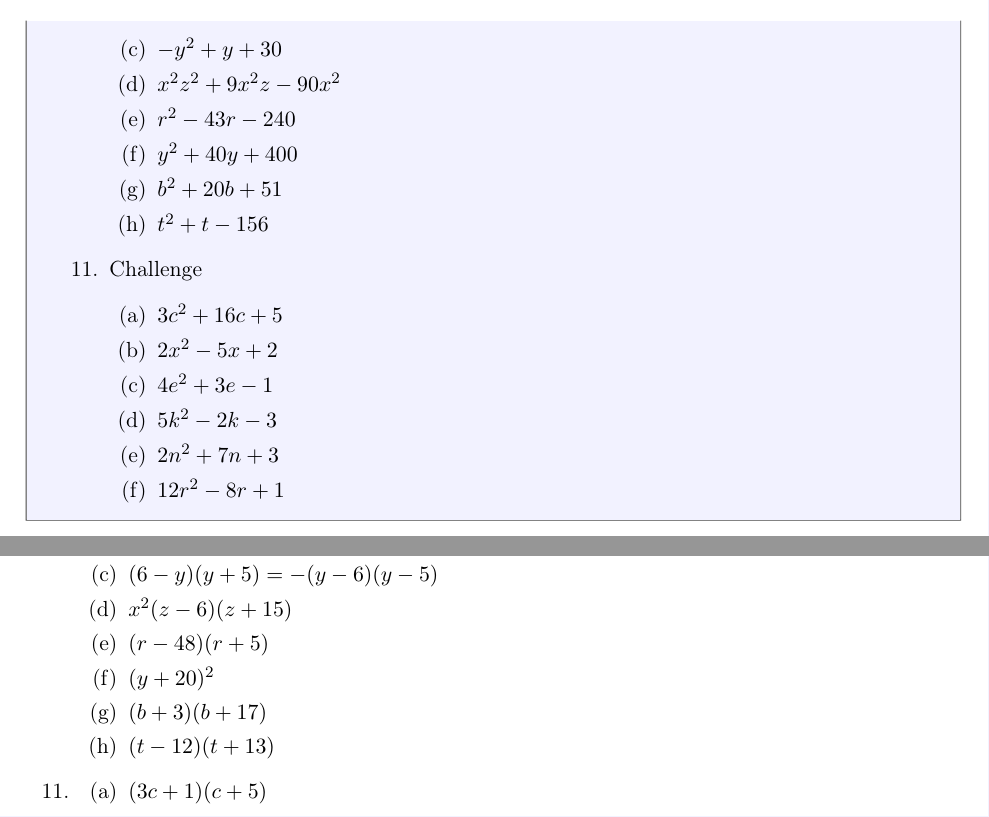
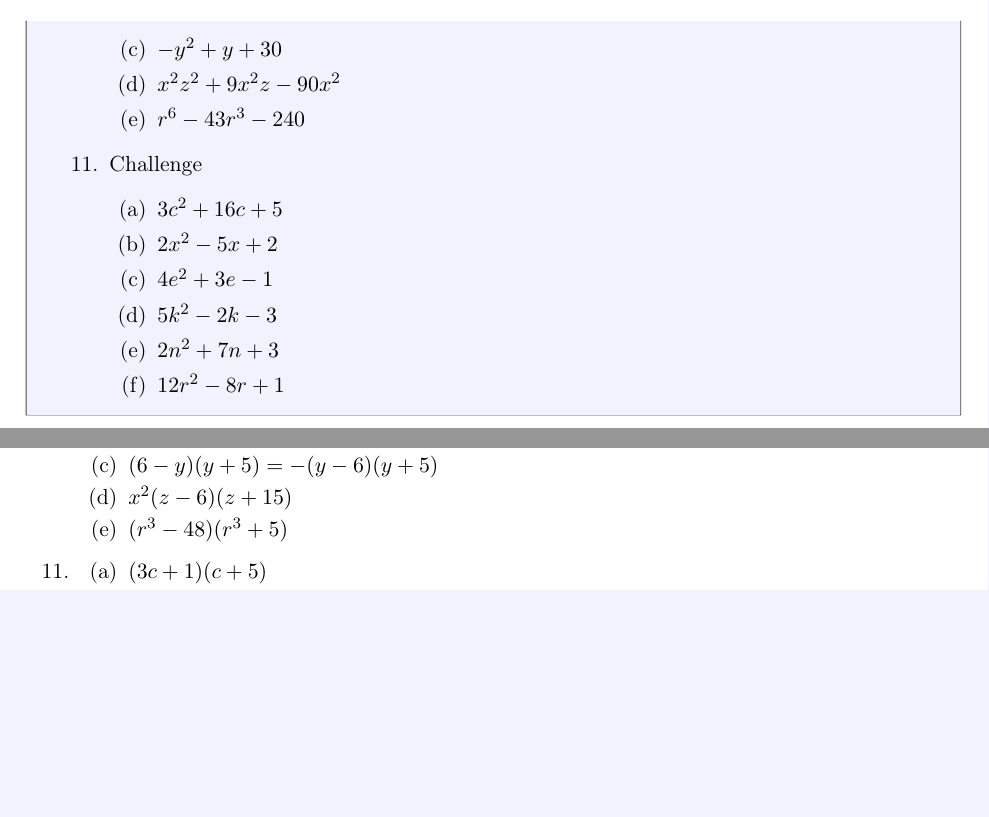
Before and after one commit to KLW-Anderegg/Algebra, a LaTeX document (Algebra-main.tex, which reads 05-faktorisieren.tex): two parts of pages 46 and 48 of 61 before the commit and two parts of pages 46 and 48 of 60 after it, joined at a grey line, cut so that both start at the same text, the shorter picture padded with empty space. Compiled offline with pdfLaTeX.

Commit message:
langweilige auskommentiert

```diff
--- a/05-faktorisieren.tex
+++ b/05-faktorisieren.tex
@@ -306,10 +306,10 @@ François Viète, 1540--1603).
                   \item \(m^4+4m^2-5\)
                   \item \(-y^2+y+30\)
                   \item \(x^2z^2+9x^2z-90x^2\)
-                  \item \(r^2-43r-240\)
-                  \item \(y^2+40y+400\)
-                  \item \(b^2+20b+51\)
-                  \item \(t^2+t-156\)
+                  \item \(r^6-43r^3-240\)
+                        %   \item \(y^2+40y+400\)
+                        %   \item \(b^2+20b+51\)
+                        %   \item \(t^2+t-156\)
                         %   \item \(x^2-4x+16\)
               \end{enumerate}
 
@@ -428,12 +428,12 @@ François Viète, 1540--1603).
           \begin{enumerate}
               \item \(3(c-12)(c+9)\)
               \item \((m-1)(m+1)(m^2+5)\)
-              \item \((6-y)(y+5) = -(y-6)(y-5)\)
+              \item \((6-y)(y+5) = -(y-6)(y+5)\)
               \item \(x^2(z-6)(z+15)\)
-              \item \((r-48)(r+5)\)
-              \item \((y+20)^2\)
-              \item \((b+3)(b+17)\)
-              \item \((t-12)(t+13)\)
+              \item \((r^3-48)(r^3+5)\)
+                    %   \item \((y+20)^2\)
+                    %   \item \((b+3)(b+17)\)
+                    %   \item \((t-12)(t+13)\)
                     %       \item nicht über \(\mathbb{R}\) in Linearfaktoren zerlegbar
           \end{enumerate}
 
```
Also changed, not shown: Algebra-main.pdf.
